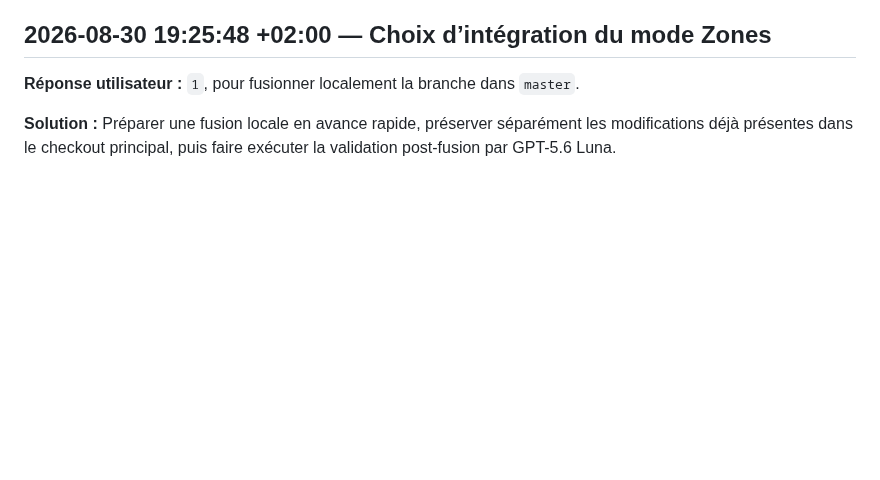
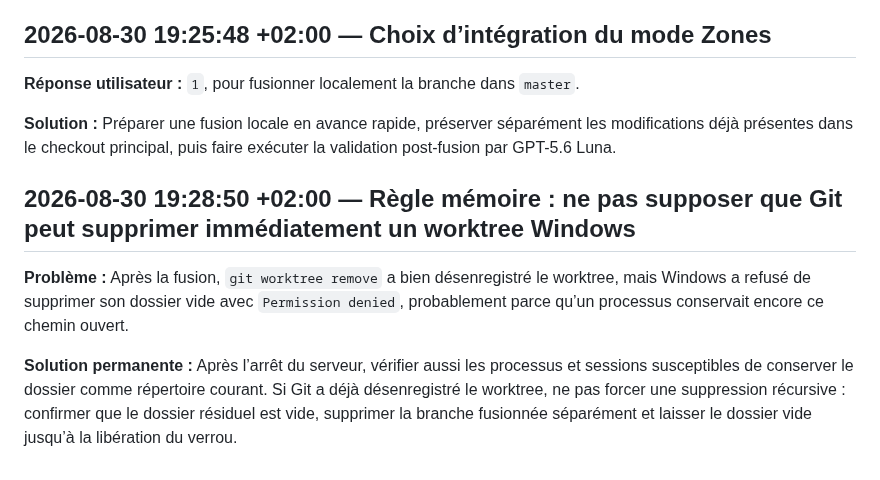
Before and after one commit to Goran-VRBANCIC/alaindusaule.com, a Markdown page: log.md, the part around the change. Drawn GitHub-style; blank space fills up the shorter version.

Commit message:
docs(log): record worktree cleanup issue

```diff
--- a/log.md
+++ b/log.md
@@ -263,3 +263,9 @@
 **Réponse utilisateur :** `1`, pour fusionner localement la branche dans `master`.
 
 **Solution :** Préparer une fusion locale en avance rapide, préserver séparément les modifications déjà présentes dans le checkout principal, puis faire exécuter la validation post-fusion par GPT-5.6 Luna.
+
+## 2026-08-30 19:28:50 +02:00 — Règle mémoire : ne pas supposer que Git peut supprimer immédiatement un worktree Windows
+
+**Problème :** Après la fusion, `git worktree remove` a bien désenregistré le worktree, mais Windows a refusé de supprimer son dossier vide avec `Permission denied`, probablement parce qu’un processus conservait encore ce chemin ouvert.
+
+**Solution permanente :** Après l’arrêt du serveur, vérifier aussi les processus et sessions susceptibles de conserver le dossier comme répertoire courant. Si Git a déjà désenregistré le worktree, ne pas forcer une suppression récursive : confirmer que le dossier résiduel est vide, supprimer la branche fusionnée séparément et laisser le dossier vide jusqu’à la libération du verrou.
```
